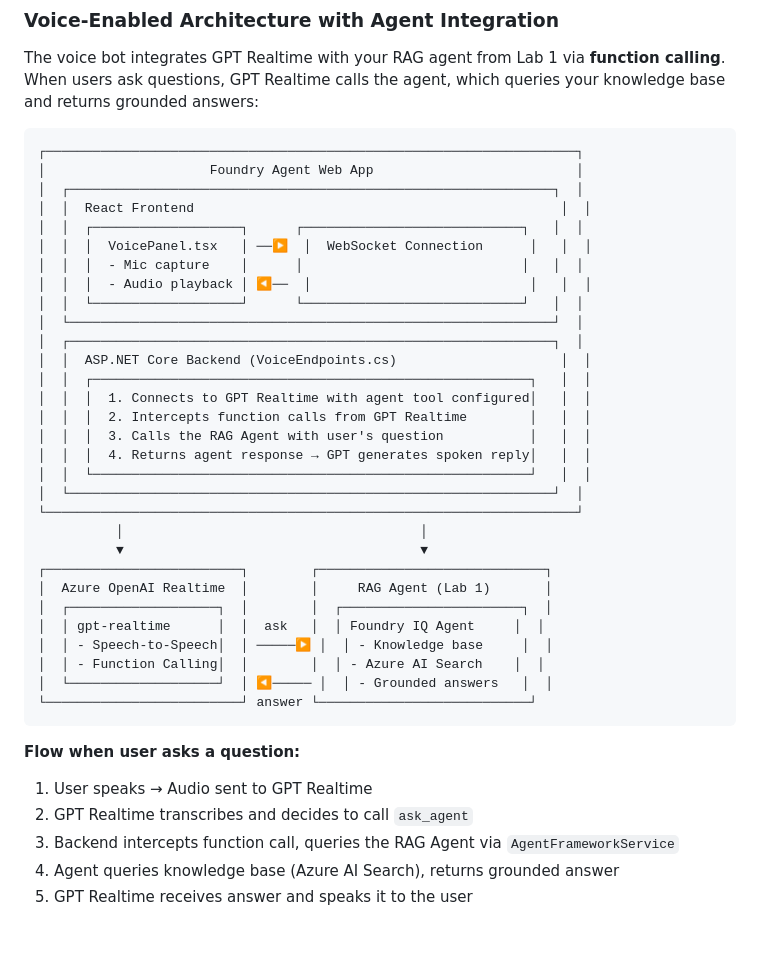
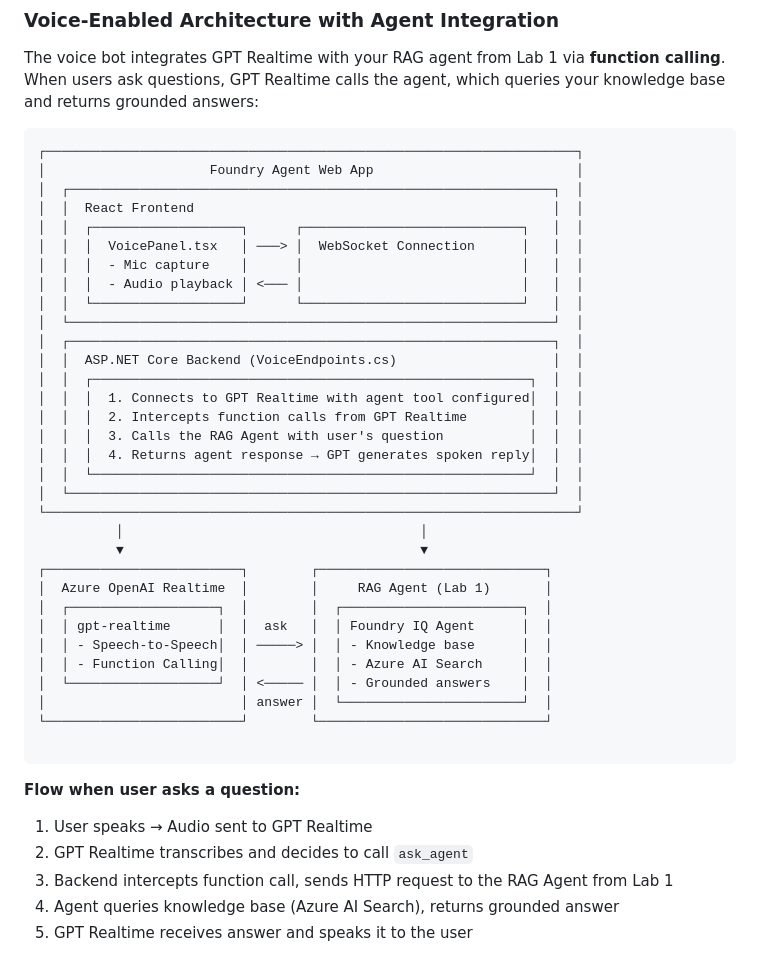
Before and after one commit to aryxenv/Introduction-to-Foundry-workshop, a Markdown page: lab-2-voice-capabilities/sub-lab-2.2-add-voice-to-agent.md, the part around one of its changes. GitHub-like rendering.

````diff
--- a/lab-2-voice-capabilities/sub-lab-2.2-add-voice-to-agent.md
+++ b/lab-2-voice-capabilities/sub-lab-2.2-add-voice-to-agent.md
@@ -22,21 +22,21 @@ The voice bot integrates GPT Realtime with your RAG agent from Lab 1 via **funct
 ┌────────────────────────────────────────────────────────────────────┐
 │                     Foundry Agent Web App                          │
 │  ┌──────────────────────────────────────────────────────────────┐  │
-│  │  React Frontend                                               │  │
+│  │  React Frontend                                              │  │
 │  │  ┌───────────────────┐      ┌────────────────────────────┐   │  │
-│  │  │  VoicePanel.tsx   │ ──▶  │  WebSocket Connection      │   │  │
+│  │  │  VoicePanel.tsx   │ ───> │  WebSocket Connection      │   │  │
 │  │  │  - Mic capture    │      │                            │   │  │
-│  │  │  - Audio playback │ ◀──  │                            │   │  │
+│  │  │  - Audio playback │ <─── │                            │   │  │
 │  │  └───────────────────┘      └────────────────────────────┘   │  │
 │  └──────────────────────────────────────────────────────────────┘  │
 │  ┌──────────────────────────────────────────────────────────────┐  │
-│  │  ASP.NET Core Backend (VoiceEndpoints.cs)                     │  │
-│  │  ┌────────────────────────────────────────────────────────┐   │  │
-│  │  │  1. Connects to GPT Realtime with agent tool configured│   │  │
-│  │  │  2. Intercepts function calls from GPT Realtime        │   │  │
-│  │  │  3. Calls the RAG Agent with user's question           │   │  │
-│  │  │  4. Returns agent response → GPT generates spoken reply│   │  │
-│  │  └────────────────────────────────────────────────────────┘   │  │
+│  │  ASP.NET Core Backend (VoiceEndpoints.cs)                    │  │
+│  │  ┌────────────────────────────────────────────────────────┐  │  │
+│  │  │  1. Connects to GPT Realtime with agent tool configured│  │  │
+│  │  │  2. Intercepts function calls from GPT Realtime        │  │  │
+│  │  │  3. Calls the RAG Agent with user's question           │  │  │
+│  │  │  4. Returns agent response → GPT generates spoken reply│  │  │
+│  │  └────────────────────────────────────────────────────────┘  │  │
 │  └──────────────────────────────────────────────────────────────┘  │
 └────────────────────────────────────────────────────────────────────┘
           │                                      │
@@ -44,16 +44,18 @@ The voice bot integrates GPT Realtime with your RAG agent from Lab 1 via **funct
 ┌─────────────────────────┐        ┌─────────────────────────────┐
 │  Azure OpenAI Realtime  │        │     RAG Agent (Lab 1)       │
 │  ┌───────────────────┐  │        │  ┌───────────────────────┐  │
-│  │ gpt-realtime      │  │  ask   │  │ Foundry IQ Agent     │  │
-│  │ - Speech-to-Speech│  │ ─────▶ │  │ - Knowledge base     │  │
-│  │ - Function Calling│  │        │  │ - Azure AI Search    │  │
-│  └───────────────────┘  │ ◀───── │  │ - Grounded answers   │  │
-└─────────────────────────┘ answer └───────────────────────────┘
+│  │ gpt-realtime      │  │  ask   │  │ Foundry IQ Agent      │  │
+│  │ - Speech-to-Speech│  │ ─────> │  │ - Knowledge base      │  │
+│  │ - Function Calling│  │        │  │ - Azure AI Search     │  │
+│  └───────────────────┘  │ <───── │  │ - Grounded answers    │  │
+│                         │ answer │  └───────────────────────┘  │
+└─────────────────────────┘        └─────────────────────────────┘
+
 ```
 
 **Flow when user asks a question:**
 1. User speaks → Audio sent to GPT Realtime
 2. GPT Realtime transcribes and decides to call `ask_agent`
-3. Backend intercepts function call, queries the RAG Agent via `AgentFrameworkService`
+3. Backend intercepts function call, sends HTTP request to the RAG Agent from Lab 1
 4. Agent queries knowledge base (Azure AI Search), returns grounded answer
 5. GPT Realtime receives answer and speaks it to the user
````
Also changed, not shown: other parts of lab-2-voice-capabilities/sub-lab-2.2-add-voice-to-agent.md (+83 -26 lines).
